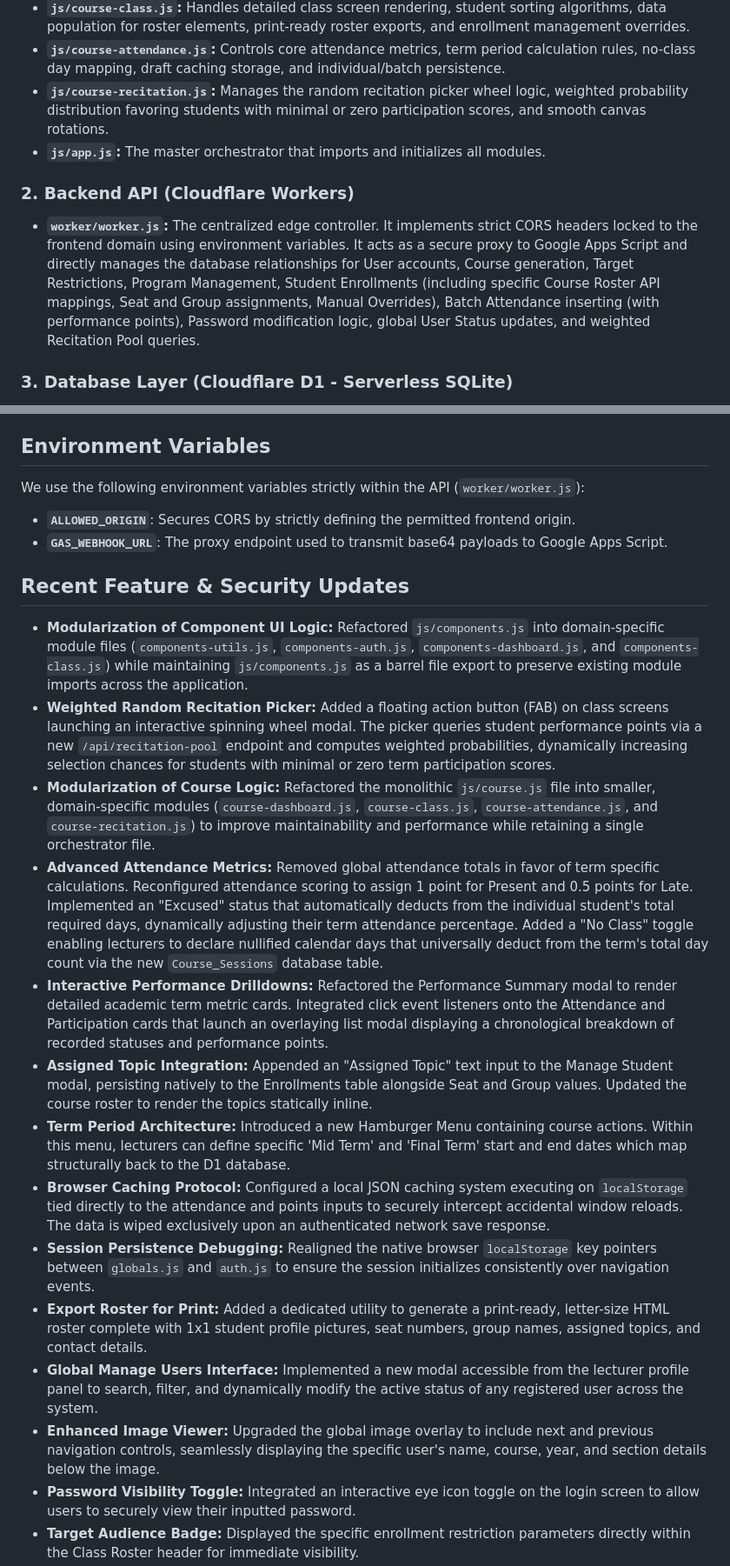
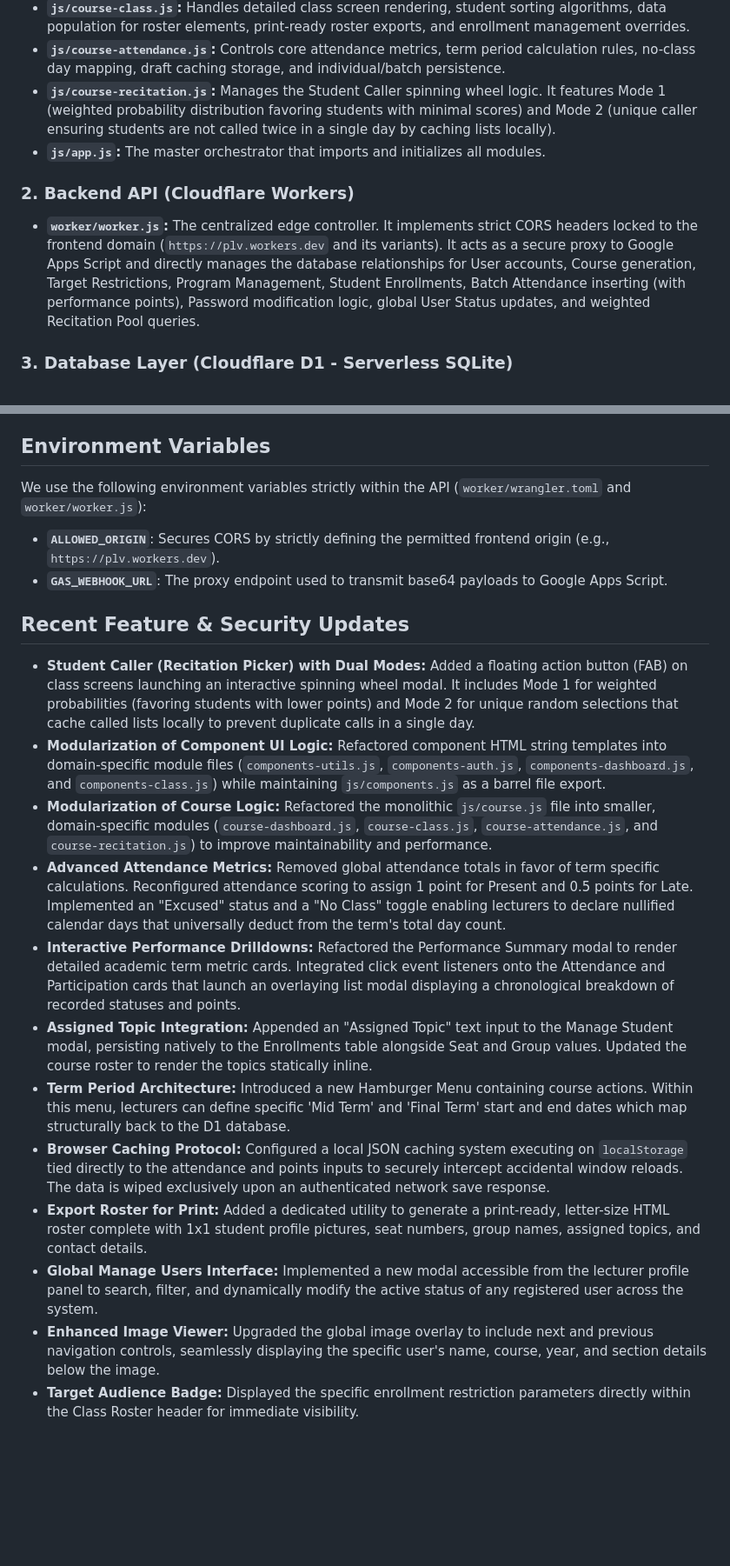
Before and after one commit to gcalacdayuniv/2026lms, a Markdown page: README.md, 2 parts joined by grey strips. Shown at 87% size. Rendered like a GitHub page; blank space fills up the shorter version.

```diff
--- a/README.md
+++ b/README.md
@@ -25,11 +25,11 @@ The client-side is a static Single-Page Application (SPA) using Vanilla JavaScri
 * **`js/course-dashboard.js`:** Manages lecturer and student dashboard rendering views, course creation validation, and program creation routines.
 * **`js/course-class.js`:** Handles detailed class screen rendering, student sorting algorithms, data population for roster elements, print-ready roster exports, and enrollment management overrides.
 * **`js/course-attendance.js`:** Controls core attendance metrics, term period calculation rules, no-class day mapping, draft caching storage, and individual/batch persistence.
-* **`js/course-recitation.js`:** Manages the random recitation picker wheel logic, weighted probability distribution favoring students with minimal or zero participation scores, and smooth canvas rotations.
+* **`js/course-recitation.js`:** Manages the Student Caller spinning wheel logic. It features Mode 1 (weighted probability distribution favoring students with minimal scores) and Mode 2 (unique caller ensuring students are not called twice in a single day by caching lists locally).
 * **`js/app.js`:** The master orchestrator that imports and initializes all modules.
 
 ### 2. Backend API (Cloudflare Workers)
-* **`worker/worker.js`:** The centralized edge controller. It implements strict CORS headers locked to the frontend domain using environment variables. It acts as a secure proxy to Google Apps Script and directly manages the database relationships for User accounts, Course generation, Target Restrictions, Program Management, Student Enrollments (including specific Course Roster API mappings, Seat and Group assignments, Manual Overrides), Batch Attendance inserting (with performance points), Password modification logic, global User Status updates, and weighted Recitation Pool queries.
+* **`worker/worker.js`:** The centralized edge controller. It implements strict CORS headers locked to the frontend domain (`https://plv.workers.dev` and its variants). It acts as a secure proxy to Google Apps Script and directly manages the database relationships for User accounts, Course generation, Target Restrictions, Program Management, Student Enrollments, Batch Attendance inserting (with performance points), Password modification logic, global User Status updates, and weighted Recitation Pool queries.
 
 ### 3. Database Layer (Cloudflare D1 - Serverless SQLite)
 The database uses Universally Unique Identifiers (UUIDs) for all primary keys, generated on the edge via `crypto.randomUUID()`.
@@ -46,22 +46,20 @@ The database uses Universally Unique Identifiers (UUIDs) for all primary keys, g
 * **`gas/Code.gs`:** A deployed Web App webhook that catches payloads from the Cloudflare Worker, decodes Base64 image data, dynamically creates or traverses nested folder structures, and saves files directly to a designated root Google Drive folder.
 
 ## Environment Variables
-We use the following environment variables strictly within the API (`worker/worker.js`):
-* **`ALLOWED_ORIGIN`**: Secures CORS by strictly defining the permitted frontend origin.
+We use the following environment variables strictly within the API (`worker/wrangler.toml` and `worker/worker.js`):
+* **`ALLOWED_ORIGIN`**: Secures CORS by strictly defining the permitted frontend origin (e.g., `https://plv.workers.dev`).
 * **`GAS_WEBHOOK_URL`**: The proxy endpoint used to transmit base64 payloads to Google Apps Script.
 
 ## Recent Feature & Security Updates
-* **Modularization of Component UI Logic:** Refactored `js/components.js` into domain-specific module files (`components-utils.js`, `components-auth.js`, `components-dashboard.js`, and `components-class.js`) while maintaining `js/components.js` as a barrel file export to preserve existing module imports across the application.
-* **Weighted Random Recitation Picker:** Added a floating action button (FAB) on class screens launching an interactive spinning wheel modal. The picker queries student performance points via a new `/api/recitation-pool` endpoint and computes weighted probabilities, dynamically increasing selection chances for students with minimal or zero term participation scores.
-* **Modularization of Course Logic:** Refactored the monolithic `js/course.js` file into smaller, domain-specific modules (`course-dashboard.js`, `course-class.js`, `course-attendance.js`, and `course-recitation.js`) to improve maintainability and performance while retaining a single orchestrator file.
-* **Advanced Attendance Metrics:** Removed global attendance totals in favor of term specific calculations. Reconfigured attendance scoring to assign 1 point for Present and 0.5 points for Late. Implemented an "Excused" status that automatically deducts from the individual student's total required days, dynamically adjusting their term attendance percentage. Added a "No Class" toggle enabling lecturers to declare nullified calendar days that universally deduct from the term's total day count via the new `Course_Sessions` database table.
-* **Interactive Performance Drilldowns:** Refactored the Performance Summary modal to render detailed academic term metric cards. Integrated click event listeners onto the Attendance and Participation cards that launch an overlaying list modal displaying a chronological breakdown of recorded statuses and performance points.
+* **Student Caller (Recitation Picker) with Dual Modes:** Added a floating action button (FAB) on class screens launching an interactive spinning wheel modal. It includes Mode 1 for weighted probabilities (favoring students with lower points) and Mode 2 for unique random selections that cache called lists locally to prevent duplicate calls in a single day.
+* **Modularization of Component UI Logic:** Refactored component HTML string templates into domain-specific module files (`components-utils.js`, `components-auth.js`, `components-dashboard.js`, and `components-class.js`) while maintaining `js/components.js` as a barrel file export.
+* **Modularization of Course Logic:** Refactored the monolithic `js/course.js` file into smaller, domain-specific modules (`course-dashboard.js`, `course-class.js`, `course-attendance.js`, and `course-recitation.js`) to improve maintainability and performance.
+* **Advanced Attendance Metrics:** Removed global attendance totals in favor of term specific calculations. Reconfigured attendance scoring to assign 1 point for Present and 0.5 points for Late. Implemented an "Excused" status and a "No Class" toggle enabling lecturers to declare nullified calendar days that universally deduct from the term's total day count.
+* **Interactive Performance Drilldowns:** Refactored the Performance Summary modal to render detailed academic term metric cards. Integrated click event listeners onto the Attendance and Participation cards that launch an overlaying list modal displaying a chronological breakdown of recorded statuses and points.
 * **Assigned Topic Integration:** Appended an "Assigned Topic" text input to the Manage Student modal, persisting natively to the Enrollments table alongside Seat and Group values. Updated the course roster to render the topics statically inline.
 * **Term Period Architecture:** Introduced a new Hamburger Menu containing course actions. Within this menu, lecturers can define specific 'Mid Term' and 'Final Term' start and end dates which map structurally back to the D1 database.
 * **Browser Caching Protocol:** Configured a local JSON caching system executing on `localStorage` tied directly to the attendance and points inputs to securely intercept accidental window reloads. The data is wiped exclusively upon an authenticated network save response.
-* **Session Persistence Debugging:** Realigned the native browser `localStorage` key pointers between `globals.js` and `auth.js` to ensure the session initializes consistently over navigation events.
 * **Export Roster for Print:** Added a dedicated utility to generate a print-ready, letter-size HTML roster complete with 1x1 student profile pictures, seat numbers, group names, assigned topics, and contact details.
 * **Global Manage Users Interface:** Implemented a new modal accessible from the lecturer profile panel to search, filter, and dynamically modify the active status of any registered user across the system.
 * **Enhanced Image Viewer:** Upgraded the global image overlay to include next and previous navigation controls, seamlessly displaying the specific user's name, course, year, and section details below the image.
-* **Password Visibility Toggle:** Integrated an interactive eye icon toggle on the login screen to allow users to securely view their inputted password.
 * **Target Audience Badge:** Displayed the specific enrollment restriction parameters directly within the Class Roster header for immediate visibility.
```
Also changed, not shown: other parts of README.md (+6 -14 lines).
